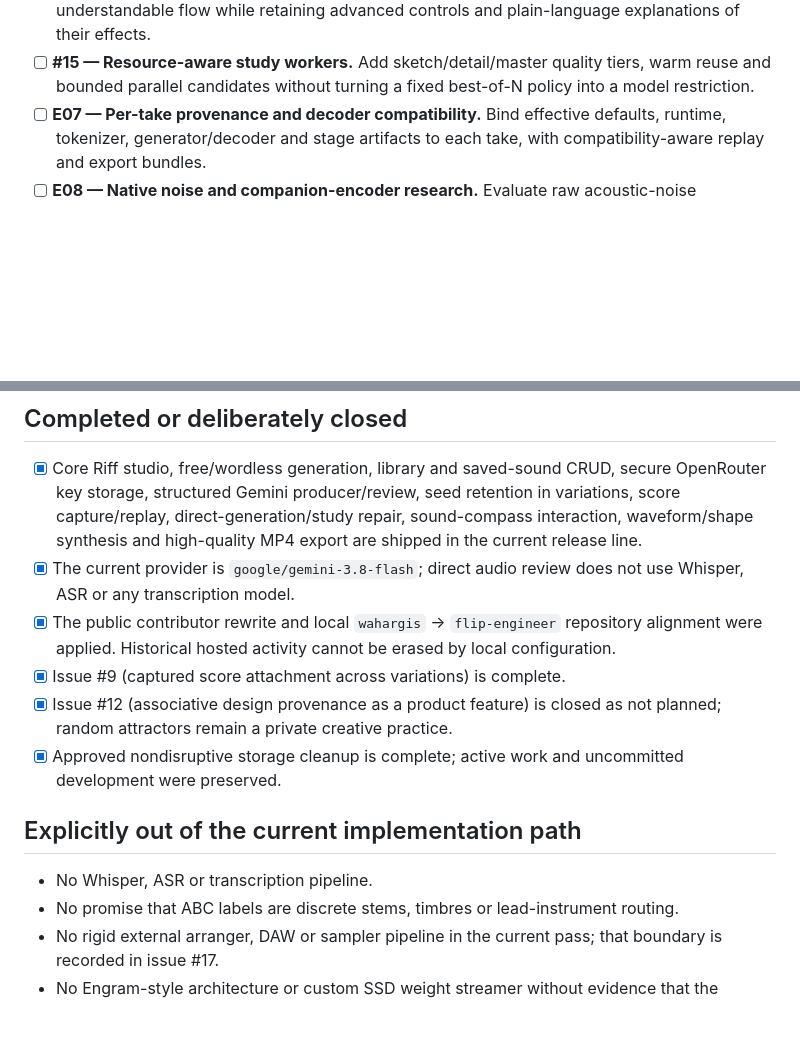
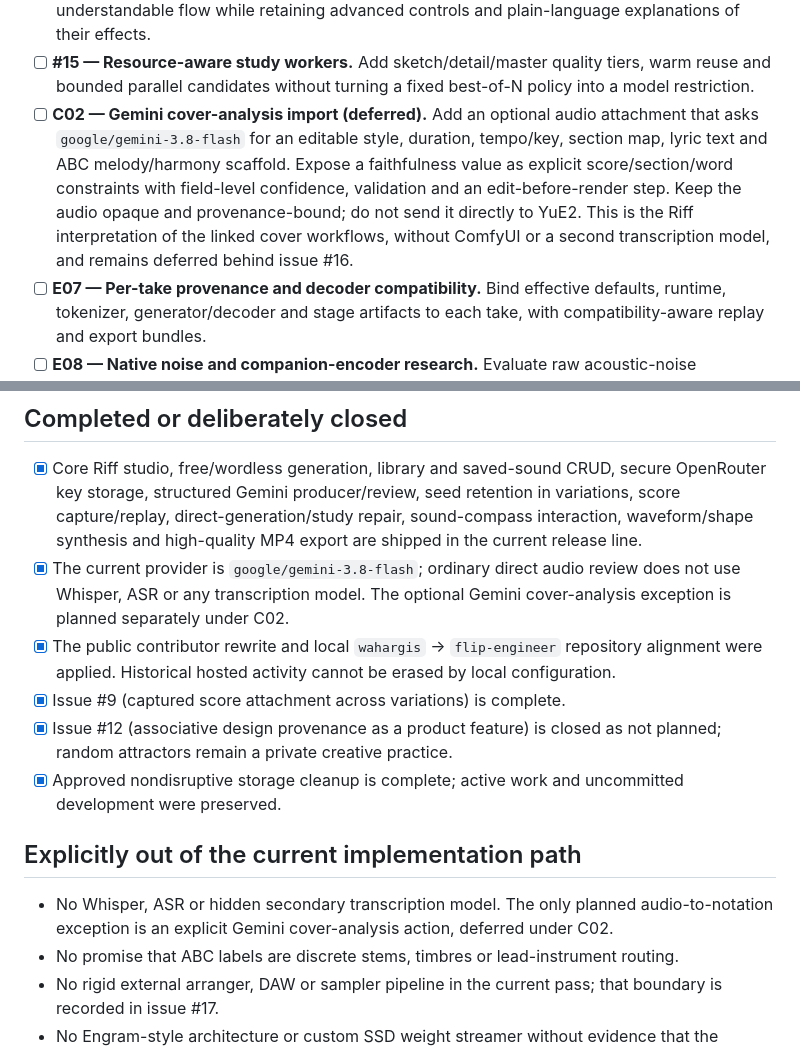
Before and after one commit to Flip-Engineering/riff, a Markdown page: docs/project-todo.md, 2 parts joined by grey strips. Rendered like a GitHub page; blank space fills up the shorter version.

Commit message:
Document deferred Gemini cover analysis

```diff
--- a/docs/project-todo.md
+++ b/docs/project-todo.md
@@ -92,6 +92,14 @@ rejected; rejected experiments remain documented in the private ledger.
 - [ ] **#15 — Resource-aware study workers.** Add sketch/detail/master quality
   tiers, warm reuse and bounded parallel candidates without turning a fixed
   best-of-N policy into a model restriction.
+- [ ] **C02 — Gemini cover-analysis import (deferred).** Add an optional audio
+  attachment that asks `google/gemini-3.8-flash` for an editable style,
+  duration, tempo/key, section map, lyric text and ABC melody/harmony scaffold.
+  Expose a faithfulness value as explicit score/section/word constraints with
+  field-level confidence, validation and an edit-before-render step. Keep the
+  audio opaque and provenance-bound; do not send it directly to YuE2. This is
+  the Riff interpretation of the linked cover workflows, without ComfyUI or a
+  second transcription model, and remains deferred behind issue #16.
 - [ ] **E07 — Per-take provenance and decoder compatibility.** Bind effective
   defaults, runtime, tokenizer, generator/decoder and stage artifacts to each
   take, with compatibility-aware replay and export bundles.
@@ -152,8 +160,9 @@ rejected; rejected experiments remain documented in the private ledger.
   retention in variations, score capture/replay, direct-generation/study
   repair, sound-compass interaction, waveform/shape synthesis and high-quality
   MP4 export are shipped in the current release line.
-- [x] The current provider is `google/gemini-3.8-flash`; direct audio review
-  does not use Whisper, ASR or any transcription model.
+- [x] The current provider is `google/gemini-3.8-flash`; ordinary direct audio
+  review does not use Whisper, ASR or any transcription model. The optional
+  Gemini cover-analysis exception is planned separately under C02.
 - [x] The public contributor rewrite and local `wahargis` → `flip-engineer`
   repository alignment were applied. Historical hosted activity cannot be
   erased by local configuration.
@@ -165,7 +174,9 @@ rejected; rejected experiments remain documented in the private ledger.
 
 ## Explicitly out of the current implementation path
 
-- No Whisper, ASR or transcription pipeline.
+- No Whisper, ASR or hidden secondary transcription model. The only planned
+  audio-to-notation exception is an explicit Gemini cover-analysis action,
+  deferred under C02.
 - No promise that ABC labels are discrete stems, timbres or lead-instrument
   routing.
 - No rigid external arranger, DAW or sampler pipeline in the current pass;
```
Also changed, not shown: docs/capabilities.md (+1 -0 lines), docs/cover-analysis.md (added, +62 -0 lines).
